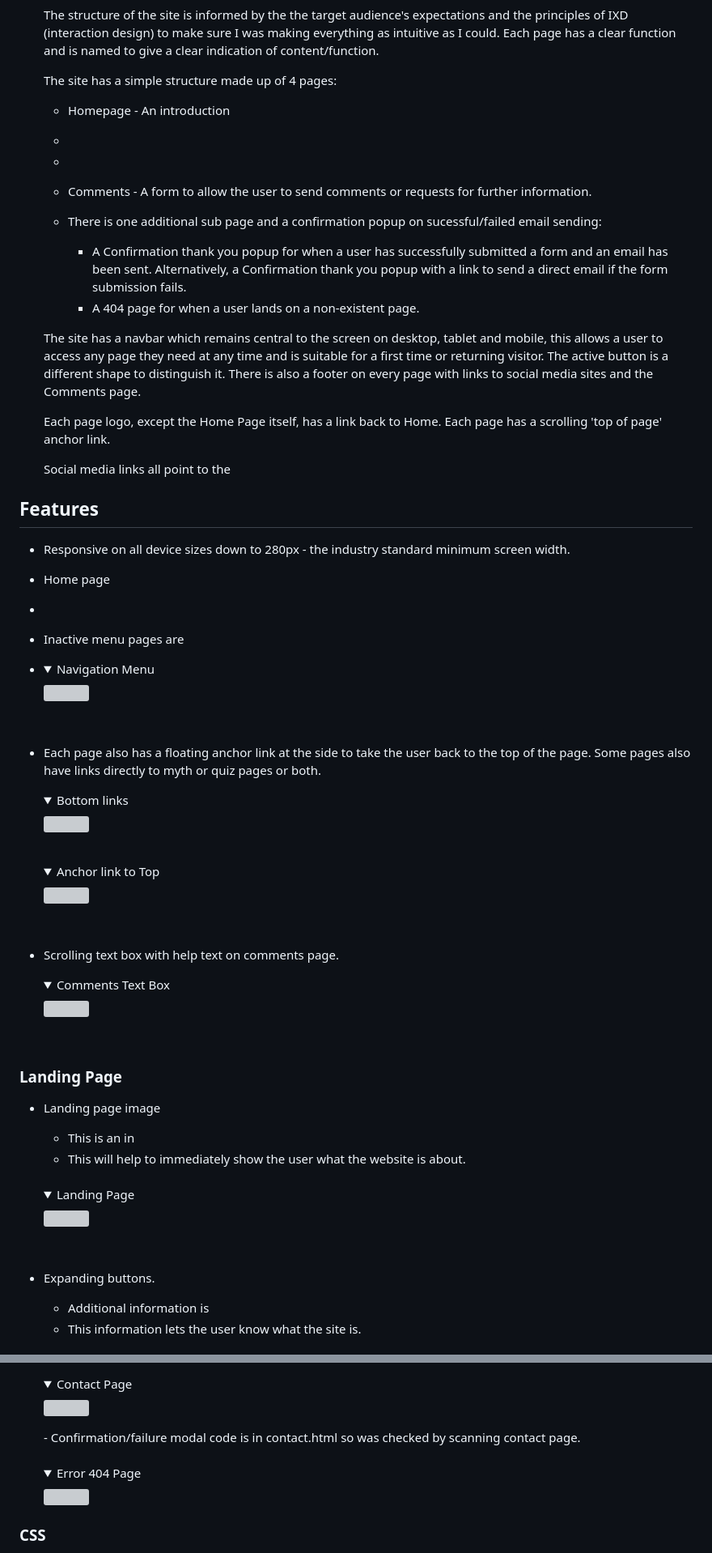
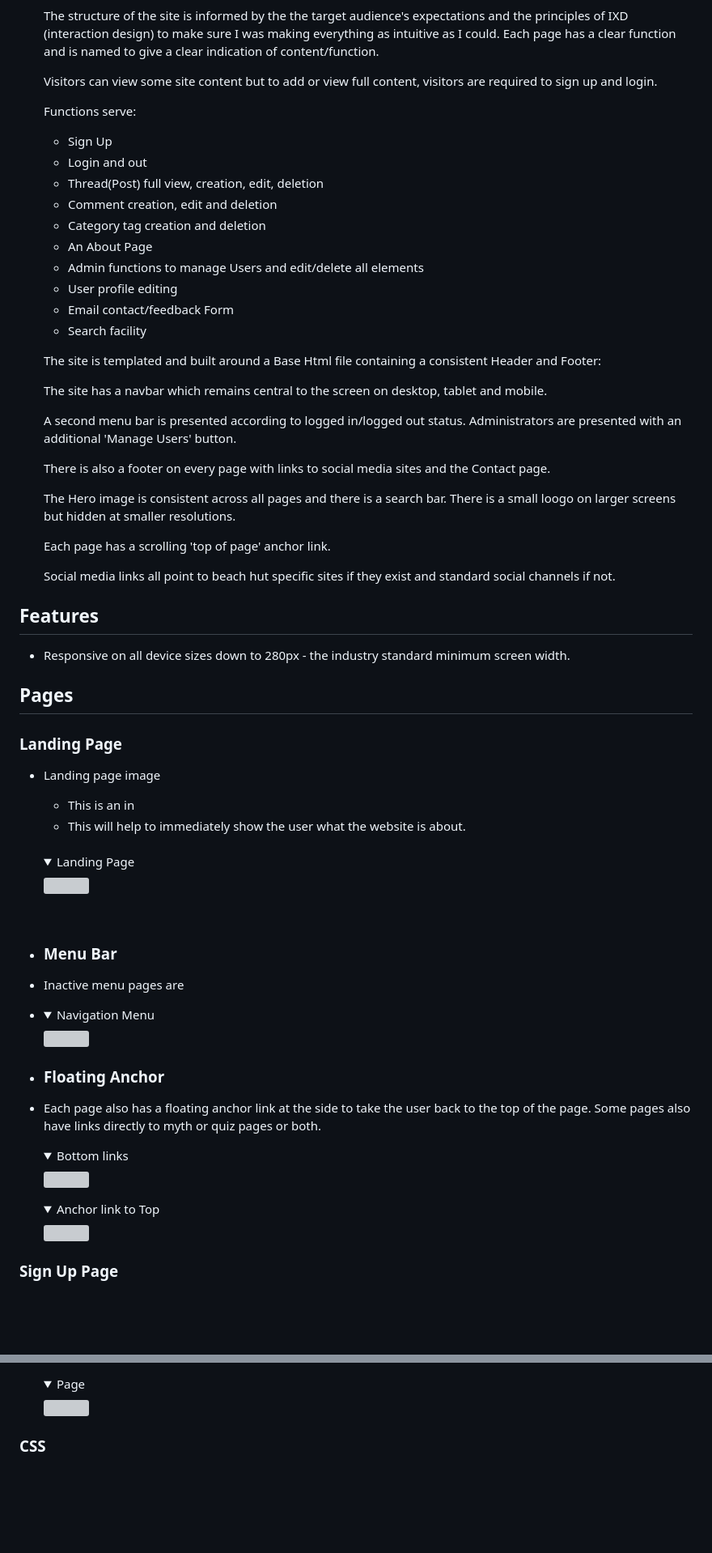
Before and after one commit to neil7057/beach_hut_society, a Markdown page: README.md, 2 parts joined by grey strips. Shown at 81% size. Drawn GitHub-style; folded sections open; blank space fills up the shorter version; grey boxes are pictures that could not be loaded.

```diff
--- a/README.md
+++ b/README.md
@@ -270,53 +275,43 @@ This is my website
 
     The structure of the site is informed by the the target audience's expectations and the principles of IXD (interaction design) to make sure I was making everything as intuitive as I could. Each page has a clear function and is named to give a clear indication of content/function.
 
-    The site has a simple structure made up of 4 pages:
-    * Homepage - An introduction
-    *
-    *
-    * Comments - A form to allow the user to send comments or requests for further information.
+    Visitors can view some site content but to add or view full content, visitors are required to sign up and login.
 
-    * There is one additional sub page and a confirmation popup on sucessful/failed email sending:
-        -   A Confirmation thank you popup for when a user has successfully submitted a form and an email has been sent. Alternatively, a Confirmation thank you popup with a link to send a direct email if the form submission fails.
-        -   A 404 page for when a user lands on a non-existent page.
+    Functions serve:
+    -   Sign Up
+    -   Login and out
+    -   Thread(Post) full view, creation, edit, deletion
+    -   Comment creation, edit and deletion
+    -   Category tag creation and deletion
+    -   An About Page
+    -   Admin functions to manage Users and edit/delete all elements
+    -   User profile editing
+    -   Email contact/feedback Form
+    -   Search facility
 
-    The site has a navbar which remains central to the screen on desktop, tablet and mobile, this allows a user to access any page they need at any time and is suitable for a first time or returning visitor. The active button is a different shape to distinguish it. There is also a footer on every page with links to social media sites and the Comments page.
+    The site is templated and built around a Base Html file containing a consistent Header and Footer:
 
-    Each page logo, except the Home Page itself, has a link back to Home. Each page has a scrolling 'top of page' anchor link.
+    The site has a navbar which remains central to the screen on desktop, tablet and mobile.
 
-    Social media links all point to the
+    A second menu bar is presented according to logged in/logged out status. Administrators are presented with an additional 'Manage Users' button.
+
+    There is also a footer on every page with links to social media sites and the Contact page.
+
+    The Hero image is consistent across all pages and there is a search bar. There is a small loogo on larger screens but hidden at smaller resolutions.
+
+    Each page has a scrolling 'top of page' anchor link.
+
+    Social media links all point to beach hut specific sites if they exist and standard social channels if not.
 
 ## Features
 
 -   Responsive on all device sizes down to 280px - the industry standard minimum screen width.
 
--   Home page
-
--
-
--   Inactive menu pages are
--
-    <details><summary>Navigation Menu</summary>
-    <img src="docs/readme_images/navbar.jpg">
-    </details>
-    <br>
--   Each page also has a floating anchor link at the side to take the user back to the top of the page. Some pages also have links directly to myth or quiz pages or both.
-    <details><summary>Bottom links</summary>
-    <img src="docs/readme_images/page_links.jpg">
-    </details>
-    <br>
-    <details><summary>Anchor link to Top</summary>
-    <img src="docs/readme_images/anchor_top_link.jpg">
-    </details>
-    <br>
--  Scrolling text box with help text on comments page.
-    <details><summary>Comments Text Box</summary>
-    <img src="docs/readme_images/comments.jpg">
-    </details>
-    <br>
-
+## Pages
 ### Landing Page
 * Landing page image
+
+
     * This is an in
     * This will help to immediately show the user what the website is about.
     <br>
@@ -325,7 +320,24 @@ This is my website
     </details>
     <br>
 
-* Expanding buttons.
-    * Additional information is
-    * This information lets the user know what the site is.
+-   ### Menu Bar
+-   Inactive menu pages are
+-
+    <details><summary>Navigation Menu</summary>
+    <img src="docs/readme_images/navbar.jpg">
+    </details>
+
+-   ### Floating Anchor
+-   Each page also has a floating anchor link at the side to take the user back to the top of the page. Some pages also have links directly to myth or quiz pages or both.
+    <details><summary>Bottom links</summary>
+    <img src="docs/readme_images/page_links.jpg">
+    </details>
+
+    <details><summary>Anchor link to Top</summary>
+    <img src="docs/readme_images/anchor_top_link.jpg">
+    </details>
+
+### Sign Up Page
+
+   *
     <br>
@@ -473,13 +596,7 @@ This was carried out periodically as each page was created and amended and then
     </details>
     <br>
-    <details><summary>Contact Page</summary>
-    <img src="docs/testing/w3-contact-check.jpg">
-    </details>
-    -   Confirmation/failure modal code is in contact.html so was checked by scanning contact page.
-    <br>
-    <br>
-    <details><summary>Error 404 Page</summary>
-    <img src="docs/testing/w3-404-check.jpg">
+    <details><summary> Page</summary>
+    <img src="docs/testing/w3--.jpg">
     </details>
 
 ### CSS
```
Also changed, not shown: other parts of README.md (+276 -144 lines).
